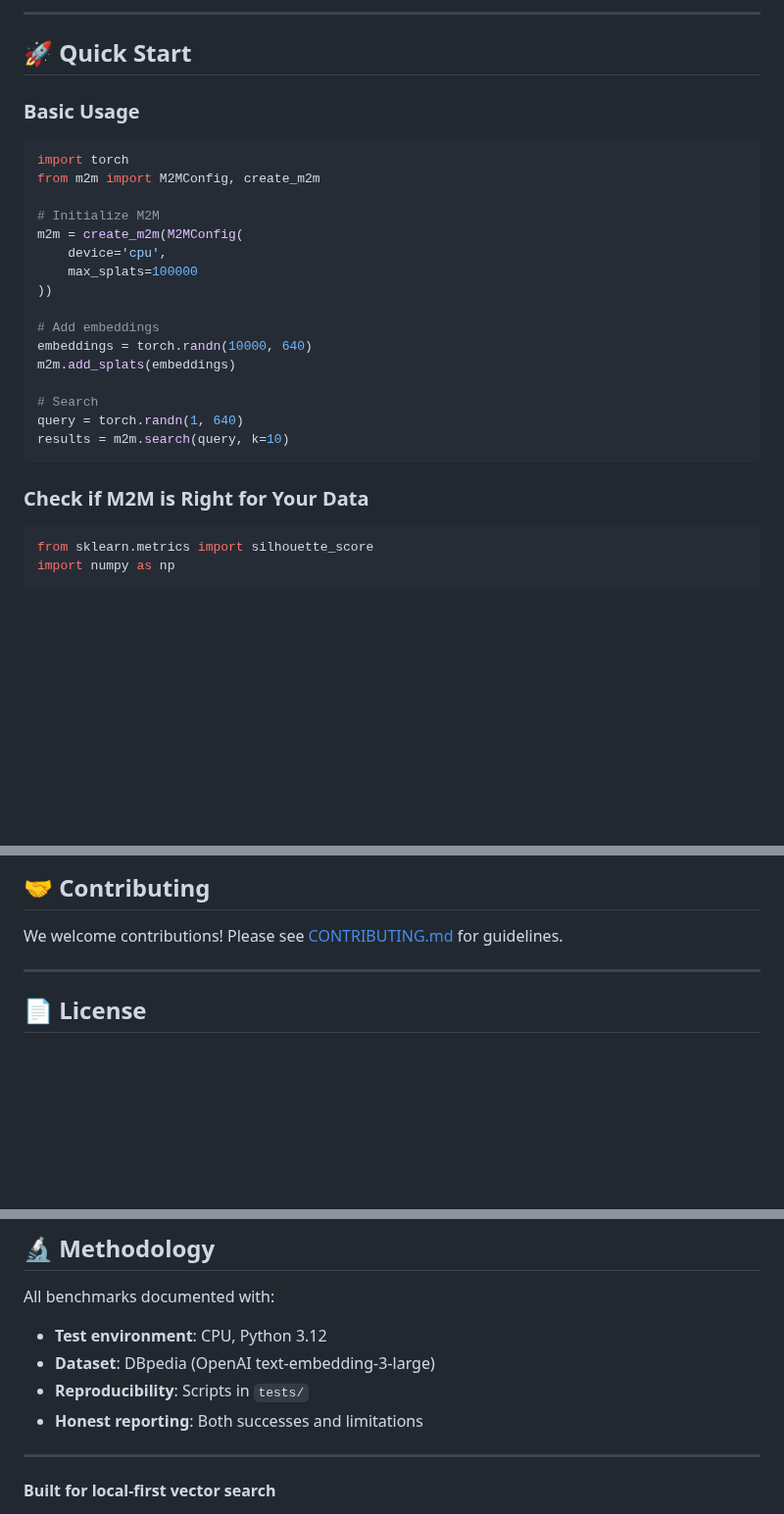
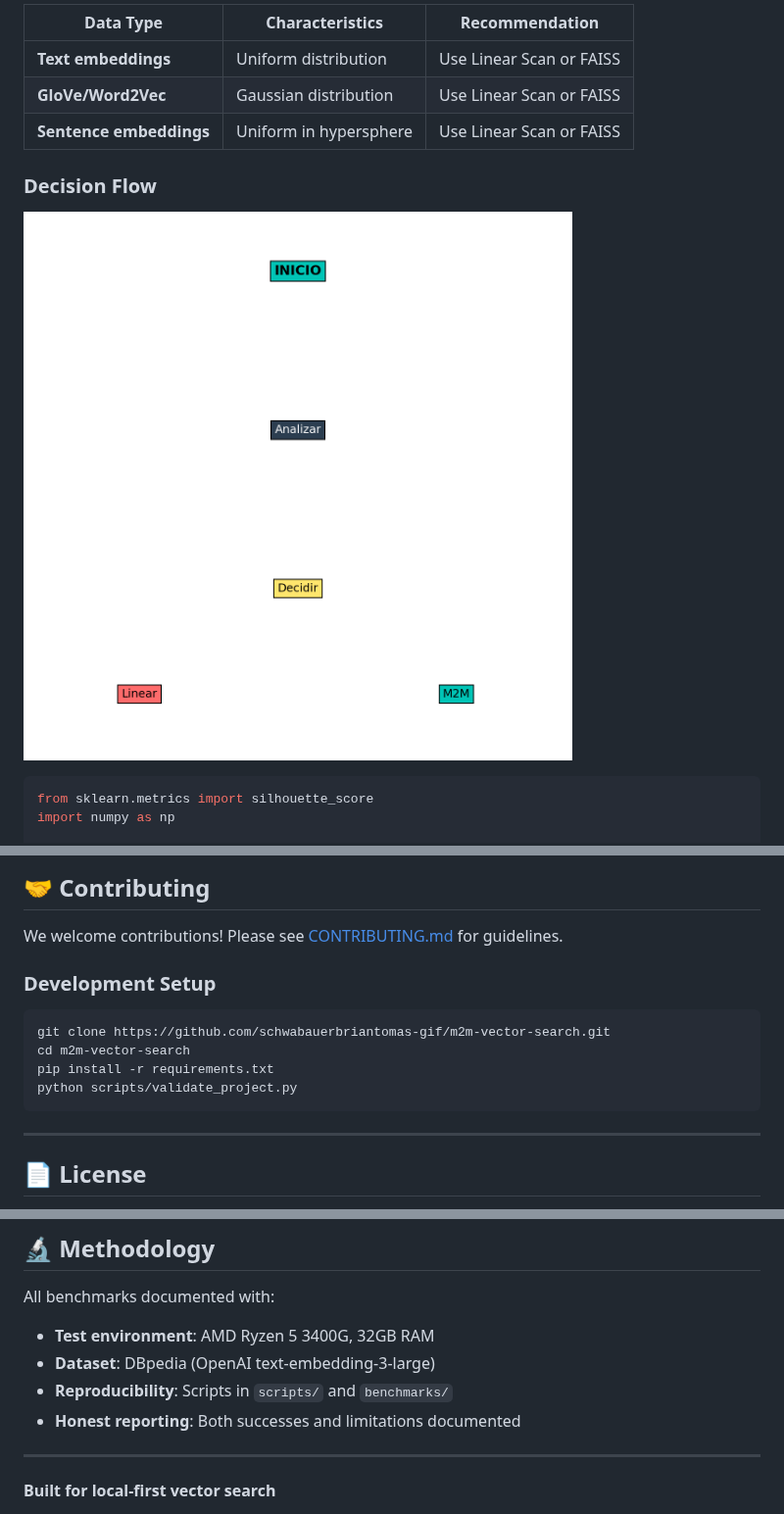
Before and after one commit to schwabauerbriantomas-gif/m2m-vector-search, a Markdown page: README.md, 3 parts joined by grey strips. Shown at 98% size. Rendered like a GitHub page; pictures changed too: assets/chart_workflow.png (added); blank space fills up the shorter version.

````diff
--- a/README.md
+++ b/README.md
@@ -171,30 +110,13 @@ pip install -r requirements.txt
 
----
+| Data Type | Characteristics | Recommendation |
+|-----------|-----------------|----------------|
+| **Text embeddings** | Uniform distribution | Use Linear Scan or FAISS |
+| **GloVe/Word2Vec** | Gaussian distribution | Use Linear Scan or FAISS |
+| **Sentence embeddings** | Uniform in hypersphere | Use Linear Scan or FAISS |
 
-## 🚀 Quick Start
+### Decision Flow
 
-### Basic Usage
-
-```python
-import torch
-from m2m import M2MConfig, create_m2m
-
-# Initialize M2M
-m2m = create_m2m(M2MConfig(
-    device='cpu',
-    max_splats=100000
-))
-
-# Add embeddings
-embeddings = torch.randn(10000, 640)
-m2m.add_splats(embeddings)
-
-# Search
-query = torch.randn(1, 640)
-results = m2m.search(query, k=10)
-```
-
-### Check if M2M is Right for Your Data
+![Workflow](assets/chart_workflow.png)
 
 ```python
 from sklearn.metrics import silhouette_score
@@ -267,6 +257,15 @@ m2m.get_statistics() -> Dict[str, Any]
 
 We welcome contributions! Please see [CONTRIBUTING.md](CONTRIBUTING.md) for guidelines.
 
+### Development Setup
+
+```bash
+git clone https://github.com/schwabauerbriantomas-gif/m2m-vector-search.git
+cd m2m-vector-search
+pip install -r requirements.txt
+python scripts/validate_project.py
+```
+
 ---
 
 ## 📄 License
@@ -287,10 +286,10 @@ Licensed under the Apache License, Version 2.0. See [LICENSE](LICENSE) for detai
 
 All benchmarks documented with:
 
-- **Test environment**: CPU, Python 3.12
+- **Test environment**: AMD Ryzen 5 3400G, 32GB RAM
 - **Dataset**: DBpedia (OpenAI text-embedding-3-large)
-- **Reproducibility**: Scripts in `tests/`
-- **Honest reporting**: Both successes and limitations
+- **Reproducibility**: Scripts in `scripts/` and `benchmarks/`
+- **Honest reporting**: Both successes and limitations documented
 
 ---
 
````
Also changed, not shown: other parts of README.md (+107 -100 lines), assets/chart_architecture.png (added), assets/chart_benchmark_comparison.png (added), assets/chart_data_types.png (added), 2 other files.
